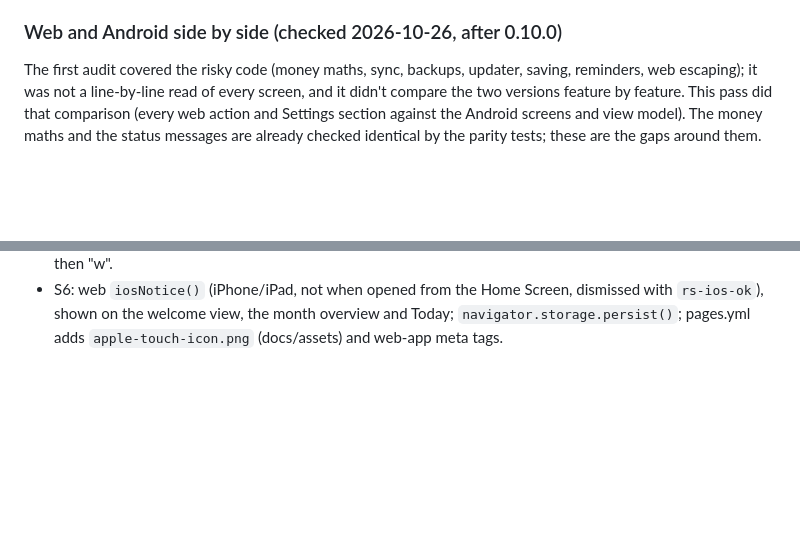
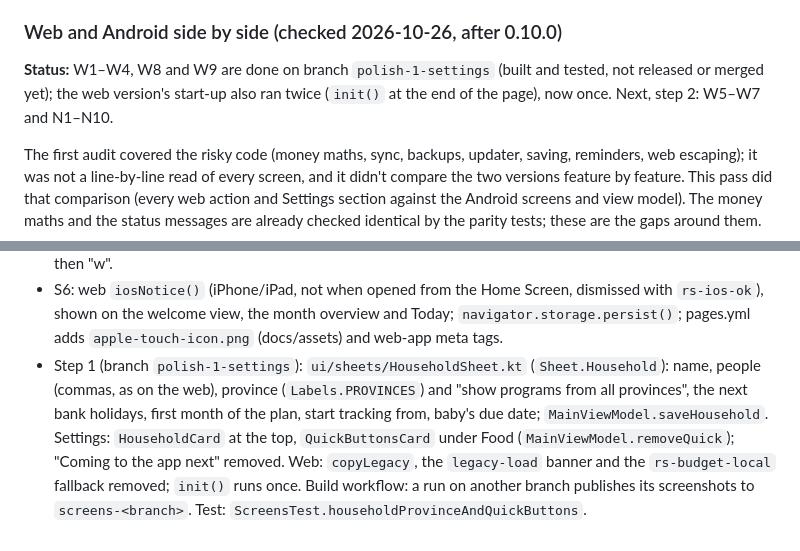
Before and after one commit to ryangjpriorx/LoonieMate, a Markdown page: docs/plans/polish-and-audit.md, 2 parts joined by grey strips. Drawn GitHub-style; blank space fills up the shorter version.

Commit message:
Audit plan: step 1 done on this branch
Co-Authored-By: Claude Opus 5.5 <noreply@anthropic.com>
Claude-Session: https://claude.ai/code/session_017aAAvNgAoouyWfZPWKNog6

```diff
--- a/docs/plans/polish-and-audit.md
+++ b/docs/plans/polish-and-audit.md
@@ -120,6 +120,9 @@ early versions), so the legacy keys and old snapshot names aren't read any more.
 
 ### Web and Android side by side (checked 2026-10-26, after 0.10.0)
 
+**Status:** W1–W4, W8 and W9 are done on branch `polish-1-settings` (built and tested, not released or merged yet);
+the web version's start-up also ran twice (`init()` at the end of the page), now once. Next, step 2: W5–W7 and N1–N10.
+
 The first audit covered the risky code (money maths, sync, backups, updater, saving, reminders, web escaping); it was not
 a line-by-line read of every screen, and it didn't compare the two versions feature by feature. This pass did that
 comparison (every web action and Settings section against the Android screens and view model). The money maths and the
@@ -186,3 +189,9 @@ status messages are already checked identical by the parity tests; these are the
 - S6: web `iosNotice()` (iPhone/iPad, not when opened from the Home Screen, dismissed with `rs-ios-ok`), shown on
   the welcome view, the month overview and Today; `navigator.storage.persist()`; pages.yml adds
   `apple-touch-icon.png` (docs/assets) and web-app meta tags.
+- Step 1 (branch `polish-1-settings`): `ui/sheets/HouseholdSheet.kt` (`Sheet.Household`): name, people (commas, as on
+  the web), province (`Labels.PROVINCES`) and "show programs from all provinces", the next bank holidays, first month
+  of the plan, start tracking from, baby's due date; `MainViewModel.saveHousehold`. Settings: `HouseholdCard` at the
+  top, `QuickButtonsCard` under Food (`MainViewModel.removeQuick`); "Coming to the app next" removed. Web: `copyLegacy`,
+  the `legacy-load` banner and the `rs-budget-local` fallback removed; `init()` runs once. Build workflow: a run on
+  another branch publishes its screenshots to `screens-<branch>`. Test: `ScreensTest.householdProvinceAndQuickButtons`.
```
